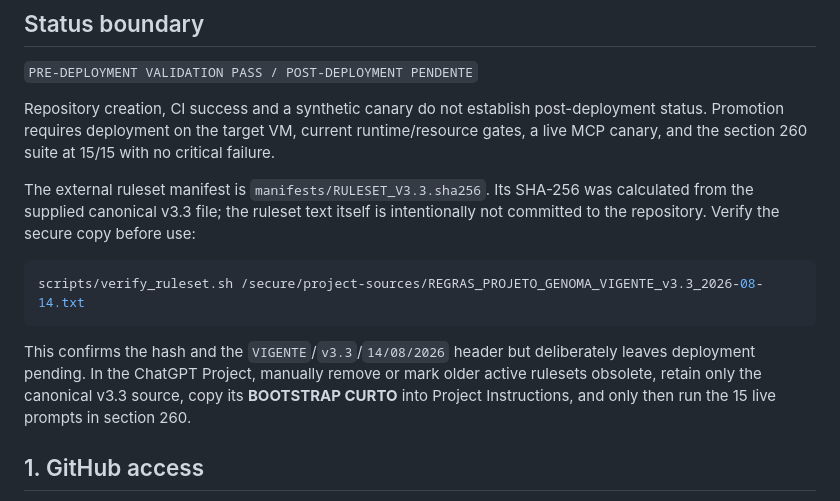
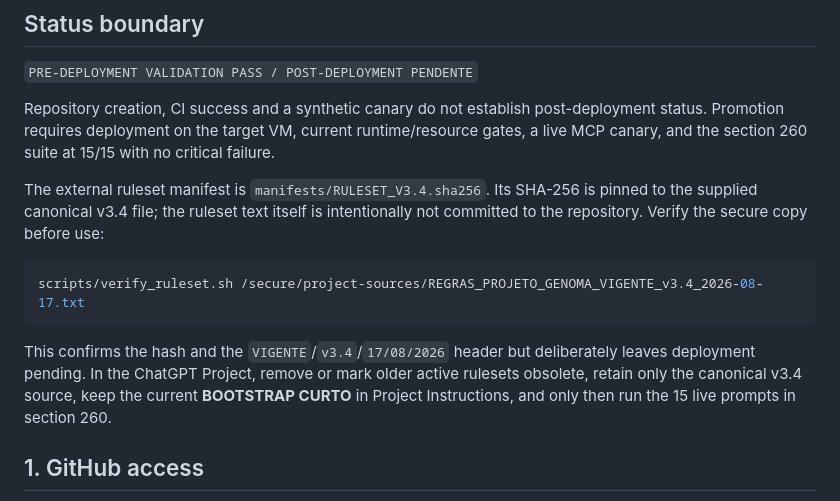
Before and after one commit to drhudsonandrade/Codework, a Markdown page: docs/MAGALU_PRIVATE_MCP_SETUP.md, the part around the change. Rendered like a GitHub page.

Commit message:
Update Magalu deployment runbook for ruleset v3.4

````diff
--- a/docs/MAGALU_PRIVATE_MCP_SETUP.md
+++ b/docs/MAGALU_PRIVATE_MCP_SETUP.md
@@ -6,13 +6,13 @@
 
 Repository creation, CI success and a synthetic canary do not establish post-deployment status. Promotion requires deployment on the target VM, current runtime/resource gates, a live MCP canary, and the section 260 suite at 15/15 with no critical failure.
 
-The external ruleset manifest is `manifests/RULESET_V3.3.sha256`. Its SHA-256 was calculated from the supplied canonical v3.3 file; the ruleset text itself is intentionally not committed to the repository. Verify the secure copy before use:
+The external ruleset manifest is `manifests/RULESET_V3.4.sha256`. Its SHA-256 is pinned to the supplied canonical v3.4 file; the ruleset text itself is intentionally not committed to the repository. Verify the secure copy before use:
 
 ```bash
-scripts/verify_ruleset.sh /secure/project-sources/REGRAS_PROJETO_GENOMA_VIGENTE_v3.3_2026-08-14.txt
+scripts/verify_ruleset.sh /secure/project-sources/REGRAS_PROJETO_GENOMA_VIGENTE_v3.4_2026-08-17.txt
 ```
 
-This confirms the hash and the `VIGENTE`/`v3.3`/`14/08/2026` header but deliberately leaves deployment pending. In the ChatGPT Project, manually remove or mark older active rulesets obsolete, retain only the canonical v3.3 source, copy its **BOOTSTRAP CURTO** into Project Instructions, and only then run the 15 live prompts in section 260.
+This confirms the hash and the `VIGENTE`/`v3.4`/`17/08/2026` header but deliberately leaves deployment pending. In the ChatGPT Project, remove or mark older active rulesets obsolete, retain only the canonical v3.4 source, keep the current **BOOTSTRAP CURTO** in Project Instructions, and only then run the 15 live prompts in section 260.
 
 ## 1. GitHub access
 
````
